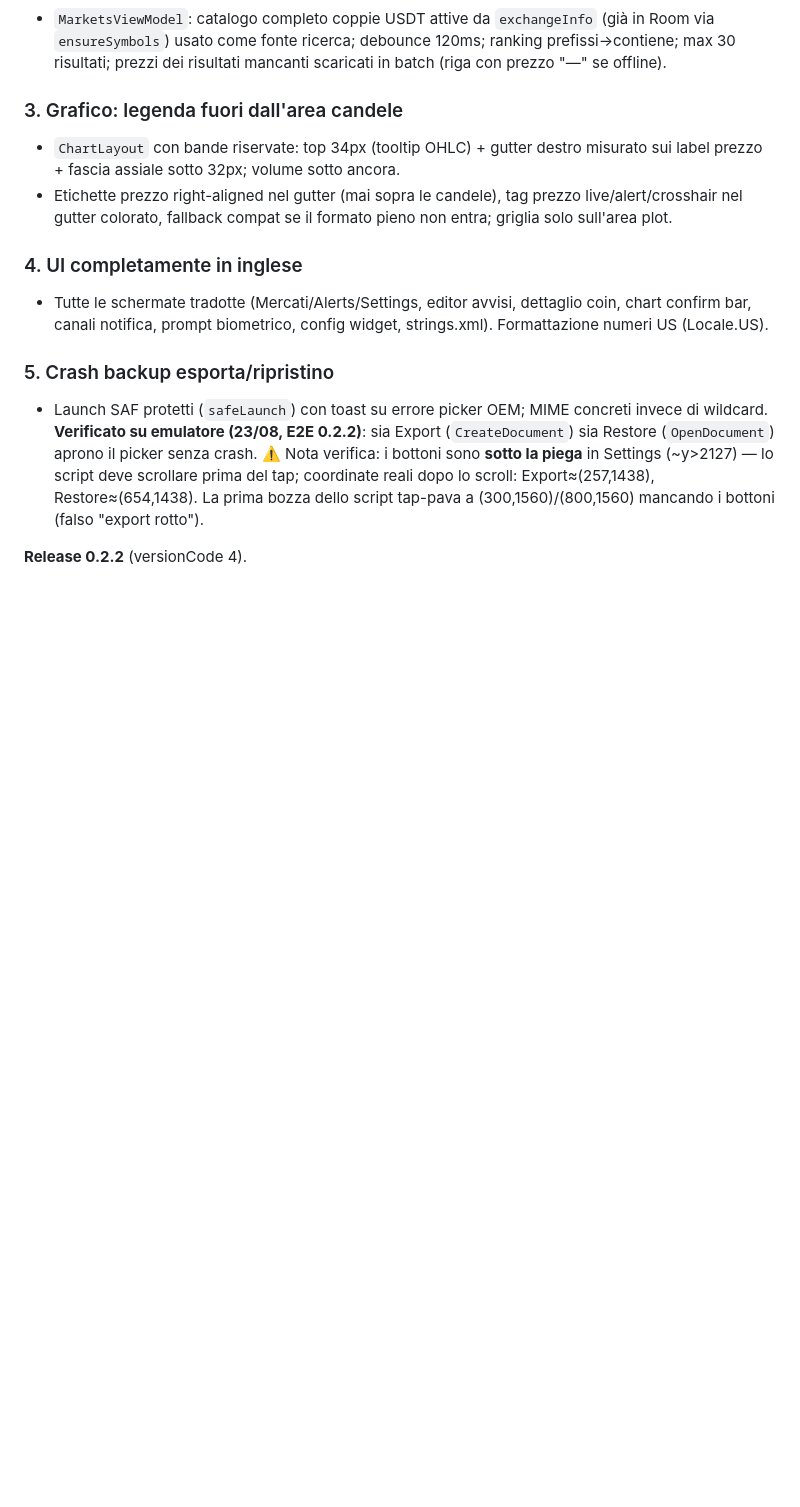
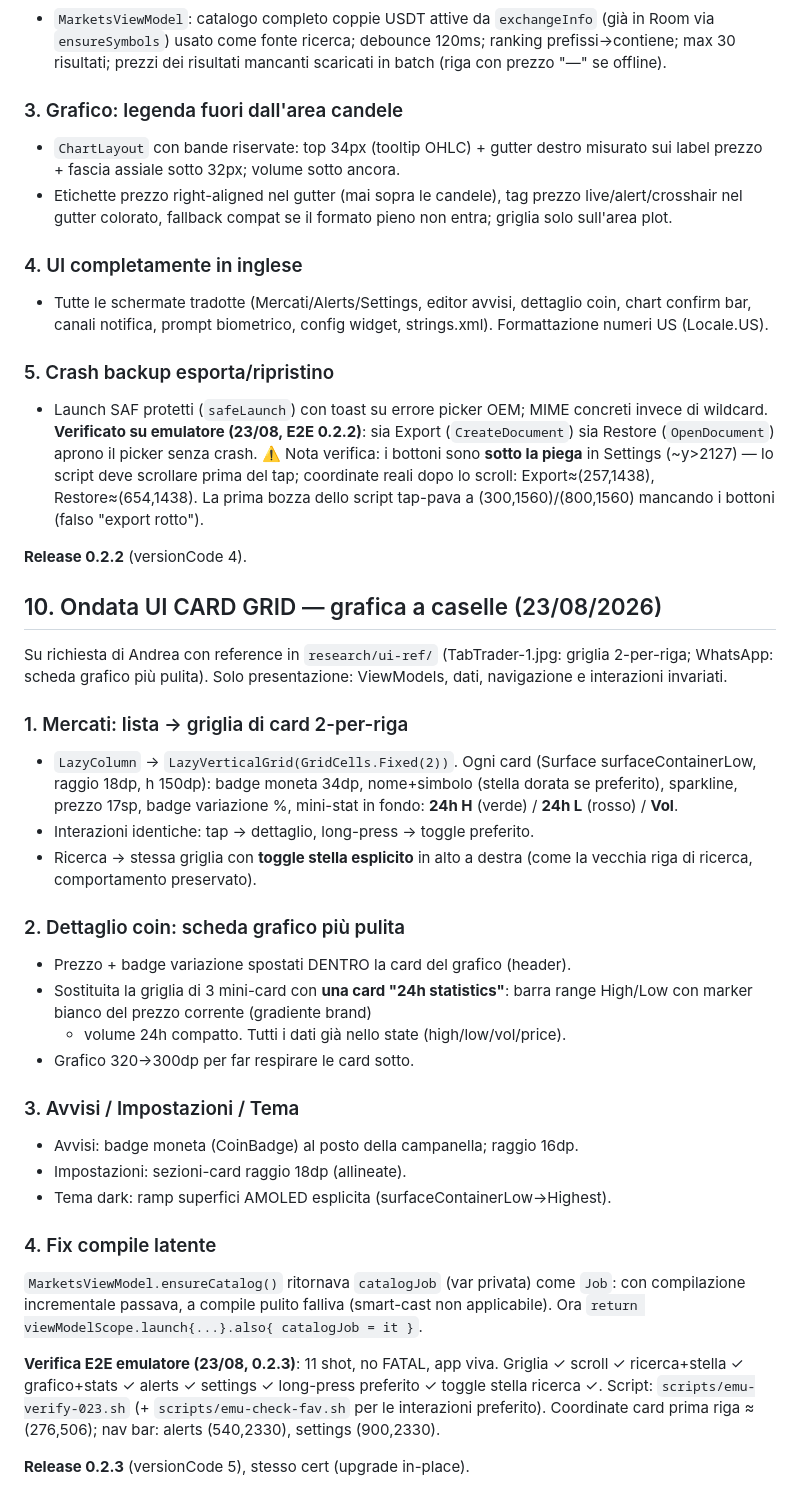
Before and after one commit to adgscotti-png/xon-trader, a Markdown page: PLAN.md, the part around the change. Drawn GitHub-style; blank space fills up the shorter version.

Commit message:
docs: ondata UI card grid in PLAN.md (sezione 10)

```diff
--- a/PLAN.md
+++ b/PLAN.md
@@ -258,3 +258,43 @@ Cinque segnalazioni di Andrea su 0.2.1, tutte affrontate in un'unica ondata.
   tap-pava a (300,1560)/(800,1560) mancando i bottoni (falso "export rotto").
 
 **Release 0.2.2** (versionCode 4).
+
+## 10. Ondata UI CARD GRID — grafica a caselle (23/08/2026)
+
+Su richiesta di Andrea con reference in `research/ui-ref/` (TabTrader-1.jpg:
+griglia 2-per-riga; WhatsApp: scheda grafico più pulita). Solo presentazione:
+ViewModels, dati, navigazione e interazioni invariati.
+
+### 1. Mercati: lista → griglia di card 2-per-riga
+- `LazyColumn` → `LazyVerticalGrid(GridCells.Fixed(2))`. Ogni card (Surface
+  surfaceContainerLow, raggio 18dp, h 150dp): badge moneta 34dp, nome+simbolo
+  (stella dorata se preferito), sparkline, prezzo 17sp, badge variazione %,
+  mini-stat in fondo: **24h H** (verde) / **24h L** (rosso) / **Vol**.
+- Interazioni identiche: tap → dettaglio, long-press → toggle preferito.
+- Ricerca → stessa griglia con **toggle stella esplicito** in alto a destra
+  (come la vecchia riga di ricerca, comportamento preservato).
+
+### 2. Dettaglio coin: scheda grafico più pulita
+- Prezzo + badge variazione spostati DENTRO la card del grafico (header).
+- Sostituita la griglia di 3 mini-card con **una card "24h statistics"**:
+  barra range High/Low con marker bianco del prezzo corrente (gradiente brand)
+  + volume 24h compatto. Tutti i dati già nello state (high/low/vol/price).
+- Grafico 320→300dp per far respirare le card sotto.
+
+### 3. Avvisi / Impostazioni / Tema
+- Avvisi: badge moneta (CoinBadge) al posto della campanella; raggio 16dp.
+- Impostazioni: sezioni-card raggio 18dp (allineate).
+- Tema dark: ramp superfici AMOLED esplicita (surfaceContainerLow→Highest).
+
+### 4. Fix compile latente
+`MarketsViewModel.ensureCatalog()` ritornava `catalogJob` (var privata) come
+`Job`: con compilazione incrementale passava, a compile pulito falliva
+(smart-cast non applicabile). Ora `return viewModelScope.launch{...}.also{ catalogJob = it }`.
+
+**Verifica E2E emulatore (23/08, 0.2.3)**: 11 shot, no FATAL, app viva.
+Griglia ✓ scroll ✓ ricerca+stella ✓ grafico+stats ✓ alerts ✓ settings ✓
+long-press preferito ✓ toggle stella ricerca ✓. Script: `scripts/emu-verify-023.sh`
+(+ `scripts/emu-check-fav.sh` per le interazioni preferito). Coordinate card
+prima riga ≈ (276,506); nav bar: alerts (540,2330), settings (900,2330).
+
+**Release 0.2.3** (versionCode 5), stesso cert (upgrade in-place).
```
